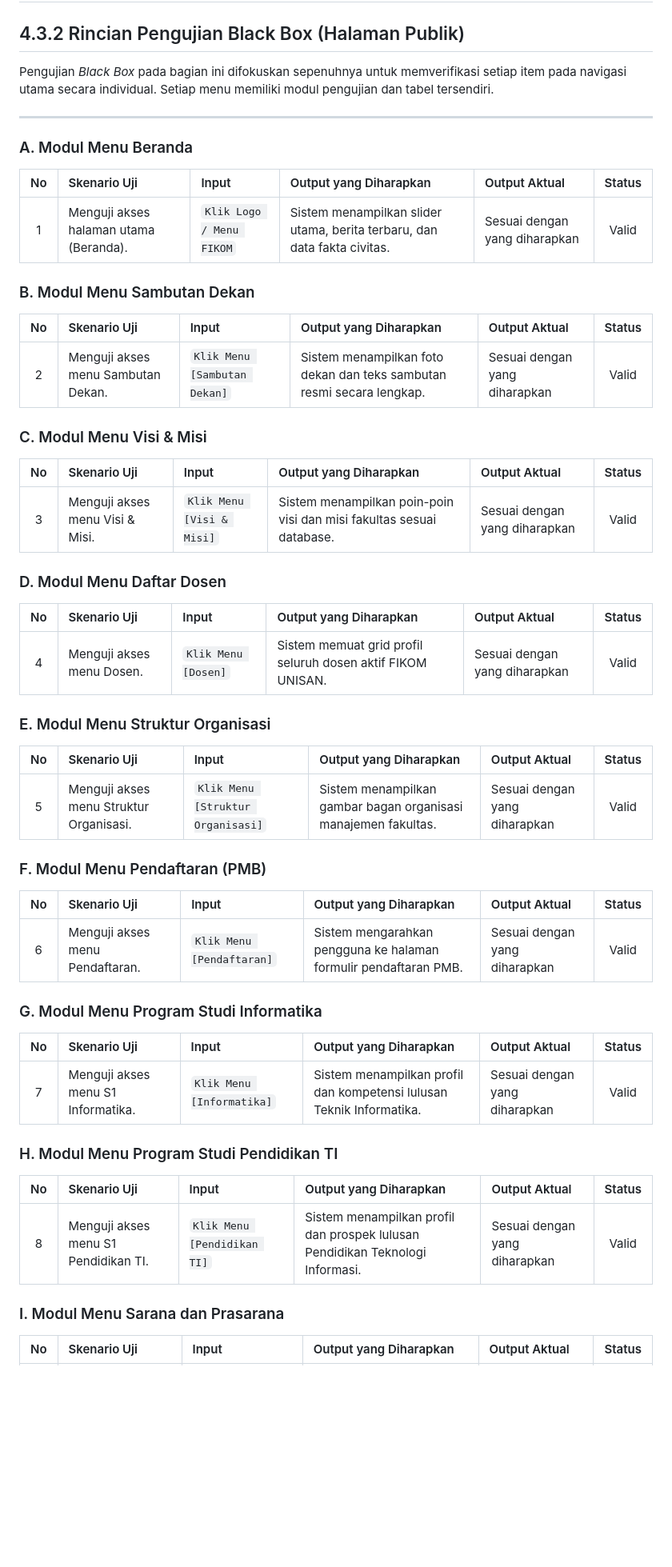
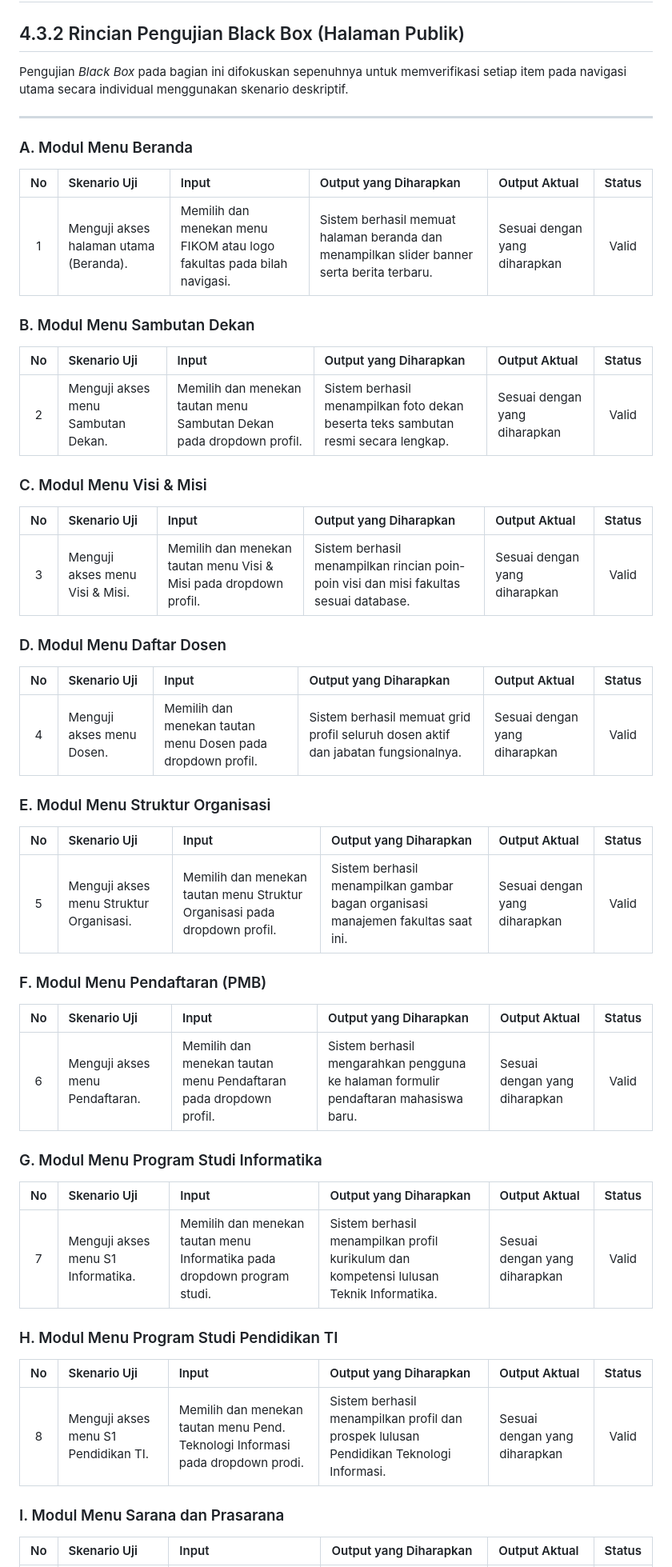
Before and after one commit to arbain-dev/Web_fikom, a Markdown page: docs/06_PENGUJIAN_BLACK_BOX.md, the part around one of its changes. Shown at 80% size. Rendered like a GitHub page; blank space fills up the shorter version.

Commit message:
Update Black Box report: use descriptive sentences for the Input column as per template

```diff
--- a/docs/06_PENGUJIAN_BLACK_BOX.md
+++ b/docs/06_PENGUJIAN_BLACK_BOX.md
@@ -2,7 +2,7 @@
 
 ## 4.3.2 Rincian Pengujian Black Box (Halaman Publik)
 
-Pengujian *Black Box* pada bagian ini difokuskan sepenuhnya untuk memverifikasi setiap item pada navigasi utama secara individual. Setiap menu memiliki modul pengujian dan tabel tersendiri.
+Pengujian *Black Box* pada bagian ini difokuskan sepenuhnya untuk memverifikasi setiap item pada navigasi utama secara individual menggunakan skenario deskriptif.
 
 ---
 
@@ -10,49 +10,49 @@ Pengujian *Black Box* pada bagian ini difokuskan sepenuhnya untuk memverifikasi
 
 | No | Skenario Uji | Input | Output yang Diharapkan | Output Aktual | Status |
 |:--:|:-------------|:------|:-----------------------|:--------------|:------:|
-| 1 | Menguji akses halaman utama (Beranda). | `Klik Logo / Menu FIKOM` | Sistem menampilkan slider utama, berita terbaru, dan data fakta civitas. | Sesuai dengan yang diharapkan | Valid |
+| 1 | Menguji akses halaman utama (Beranda). | Memilih dan menekan menu FIKOM atau logo fakultas pada bilah navigasi. | Sistem berhasil memuat halaman beranda dan menampilkan slider banner serta berita terbaru. | Sesuai dengan yang diharapkan | Valid |
 
 ### B. Modul Menu Sambutan Dekan
 
 | No | Skenario Uji | Input | Output yang Diharapkan | Output Aktual | Status |
 |:--:|:-------------|:------|:-----------------------|:--------------|:------:|
-| 2 | Menguji akses menu Sambutan Dekan. | `Klik Menu [Sambutan Dekan]` | Sistem menampilkan foto dekan dan teks sambutan resmi secara lengkap. | Sesuai dengan yang diharapkan | Valid |
+| 2 | Menguji akses menu Sambutan Dekan. | Memilih dan menekan tautan menu Sambutan Dekan pada dropdown profil. | Sistem berhasil menampilkan foto dekan beserta teks sambutan resmi secara lengkap. | Sesuai dengan yang diharapkan | Valid |
 
 ### C. Modul Menu Visi & Misi
 
 | No | Skenario Uji | Input | Output yang Diharapkan | Output Aktual | Status |
 |:--:|:-------------|:------|:-----------------------|:--------------|:------:|
-| 3 | Menguji akses menu Visi & Misi. | `Klik Menu [Visi & Misi]` | Sistem menampilkan poin-poin visi dan misi fakultas sesuai database. | Sesuai dengan yang diharapkan | Valid |
+| 3 | Menguji akses menu Visi & Misi. | Memilih dan menekan tautan menu Visi & Misi pada dropdown profil. | Sistem berhasil menampilkan rincian poin-poin visi dan misi fakultas sesuai database. | Sesuai dengan yang diharapkan | Valid |
 
 ### D. Modul Menu Daftar Dosen
 
 | No | Skenario Uji | Input | Output yang Diharapkan | Output Aktual | Status |
 |:--:|:-------------|:------|:-----------------------|:--------------|:------:|
-| 4 | Menguji akses menu Dosen. | `Klik Menu [Dosen]` | Sistem memuat grid profil seluruh dosen aktif FIKOM UNISAN. | Sesuai dengan yang diharapkan | Valid |
+| 4 | Menguji akses menu Dosen. | Memilih dan menekan tautan menu Dosen pada dropdown profil. | Sistem berhasil memuat grid profil seluruh dosen aktif dan jabatan fungsionalnya. | Sesuai dengan yang diharapkan | Valid |
 
 ### E. Modul Menu Struktur Organisasi
 
 | No | Skenario Uji | Input | Output yang Diharapkan | Output Aktual | Status |
 |:--:|:-------------|:------|:-----------------------|:--------------|:------:|
-| 5 | Menguji akses menu Struktur Organisasi. | `Klik Menu [Struktur Organisasi]` | Sistem menampilkan gambar bagan organisasi manajemen fakultas. | Sesuai dengan yang diharapkan | Valid |
+| 5 | Menguji akses menu Struktur Organisasi. | Memilih dan menekan tautan menu Struktur Organisasi pada dropdown profil. | Sistem berhasil menampilkan gambar bagan organisasi manajemen fakultas saat ini. | Sesuai dengan yang diharapkan | Valid |
 
 ### F. Modul Menu Pendaftaran (PMB)
 
 | No | Skenario Uji | Input | Output yang Diharapkan | Output Aktual | Status |
 |:--:|:-------------|:------|:-----------------------|:--------------|:------:|
-| 6 | Menguji akses menu Pendaftaran. | `Klik Menu [Pendaftaran]` | Sistem mengarahkan pengguna ke halaman formulir pendaftaran PMB. | Sesuai dengan yang diharapkan | Valid |
+| 6 | Menguji akses menu Pendaftaran. | Memilih dan menekan tautan menu Pendaftaran pada dropdown profil. | Sistem berhasil mengarahkan pengguna ke halaman formulir pendaftaran mahasiswa baru. | Sesuai dengan yang diharapkan | Valid |
 
 ### G. Modul Menu Program Studi Informatika
 
 | No | Skenario Uji | Input | Output yang Diharapkan | Output Aktual | Status |
 |:--:|:-------------|:------|:-----------------------|:--------------|:------:|
-| 7 | Menguji akses menu S1 Informatika. | `Klik Menu [Informatika]` | Sistem menampilkan profil dan kompetensi lulusan Teknik Informatika. | Sesuai dengan yang diharapkan | Valid |
+| 7 | Menguji akses menu S1 Informatika. | Memilih dan menekan tautan menu Informatika pada dropdown program studi. | Sistem berhasil menampilkan profil kurikulum dan kompetensi lulusan Teknik Informatika. | Sesuai dengan yang diharapkan | Valid |
 
 ### H. Modul Menu Program Studi Pendidikan TI
 
 | No | Skenario Uji | Input | Output yang Diharapkan | Output Aktual | Status |
 |:--:|:-------------|:------|:-----------------------|:--------------|:------:|
-| 8 | Menguji akses menu S1 Pendidikan TI. | `Klik Menu [Pendidikan TI]` | Sistem menampilkan profil dan prospek lulusan Pendidikan Teknologi Informasi. | Sesuai dengan yang diharapkan | Valid |
+| 8 | Menguji akses menu S1 Pendidikan TI. | Memilih dan menekan tautan menu Pend. Teknologi Informasi pada dropdown prodi. | Sistem berhasil menampilkan profil dan prospek lulusan Pendidikan Teknologi Informasi. | Sesuai dengan yang diharapkan | Valid |
 
 ### I. Modul Menu Sarana dan Prasarana
 
```
Also changed, not shown: other parts of docs/06_PENGUJIAN_BLACK_BOX.md (+14 -14 lines).
